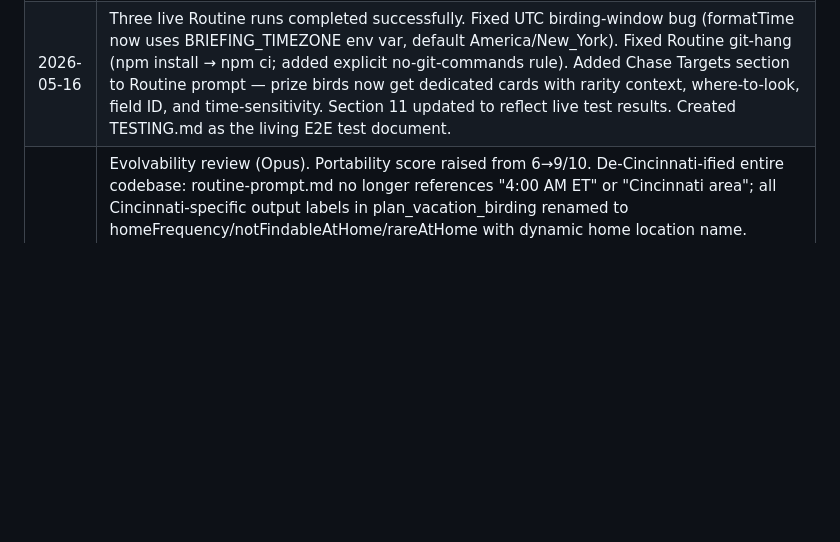
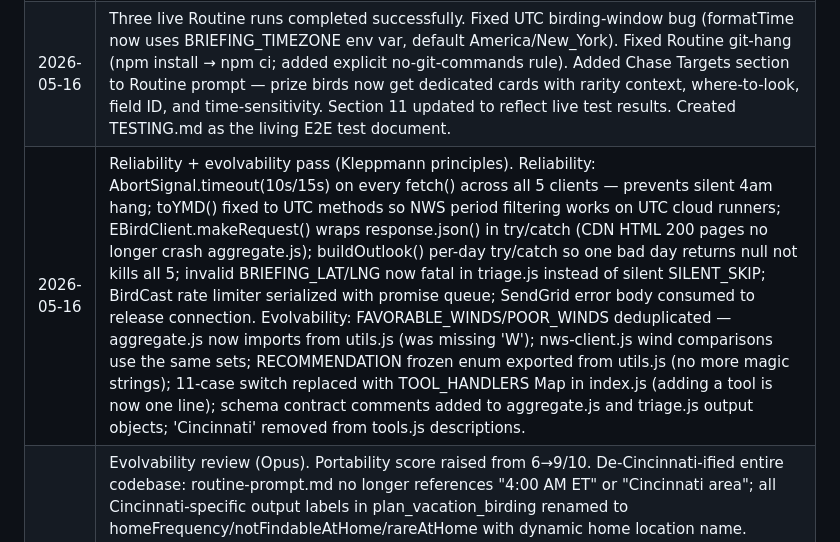
Before and after one commit to minikdj/ebird-birding-planner, a Markdown page: SPEC.md, the part around the change. Rendered like a GitHub page; blank space fills up the shorter version.

Commit message:
Update SPEC changelog with reliability+evolvability pass
Co-Authored-By: Claude Sonnet 4.6 <noreply@anthropic.com>

```diff
--- a/SPEC.md
+++ b/SPEC.md
@@ -1126,5 +1126,6 @@ resolved.
 | 2026-05-16 | Architectural refactor of Routine email system: added `scripts/aggregate.js` (comprehensive data aggregation → JSON) and `scripts/send.js` (email delivery from draft JSON). Routine agent now writes the email body dynamically using its reasoning instead of filling a fixed template. Rain impact detection added. Section 3 and Section 4B updated. `routine-prompt.md` rewritten with 7-step agent flow. `briefing.js` retained as legacy fallback. |
 | 2026-05-16 | Full architecture + security + code review of new scripts. Fixed: SendGrid fallback unreachable on Resend API errors; disk fallback cwd-relative path; BRIEFING_LAT/LNG NaN propagation; buildOutlook sequential loop → parallel; buildOutlook date derivation from new Date() → today param; duplicate toLocalYMD → import toYMD; inline degreesToCardinal → import; wind constants unified (SSW/SE added); computeActivityCutoff h===0 edge; fallout rain threshold 60%→50%. Prompt: removed hardcoded Cincinnati; fixed schedule to 09:00 UTC (DST-safe); added update_scheduled_task guidance; fixed quiet-period data references; added null-handling guidance. |
 | 2026-05-16 | Three live Routine runs completed successfully. Fixed UTC birding-window bug (formatTime now uses BRIEFING_TIMEZONE env var, default America/New_York). Fixed Routine git-hang (npm install → npm ci; added explicit no-git-commands rule). Added Chase Targets section to Routine prompt — prize birds now get dedicated cards with rarity context, where-to-look, field ID, and time-sensitivity. Section 11 updated to reflect live test results. Created TESTING.md as the living E2E test document. |
+| 2026-05-16 | Reliability + evolvability pass (Kleppmann principles). Reliability: AbortSignal.timeout(10s/15s) on every fetch() across all 5 clients — prevents silent 4am hang; toYMD() fixed to UTC methods so NWS period filtering works on UTC cloud runners; EBirdClient.makeRequest() wraps response.json() in try/catch (CDN HTML 200 pages no longer crash aggregate.js); buildOutlook() per-day try/catch so one bad day returns null not kills all 5; invalid BRIEFING_LAT/LNG now fatal in triage.js instead of silent SILENT_SKIP; BirdCast rate limiter serialized with promise queue; SendGrid error body consumed to release connection. Evolvability: FAVORABLE_WINDS/POOR_WINDS deduplicated — aggregate.js now imports from utils.js (was missing 'W'); nws-client.js wind comparisons use the same sets; RECOMMENDATION frozen enum exported from utils.js (no more magic strings); 11-case switch replaced with TOOL_HANDLERS Map in index.js (adding a tool is now one line); schema contract comments added to aggregate.js and triage.js output objects; 'Cincinnati' removed from tools.js descriptions. |
 | 2026-05-16 | Evolvability review (Opus). Portability score raised from 6→9/10. De-Cincinnati-ified entire codebase: routine-prompt.md no longer references "4:00 AM ET" or "Cincinnati area"; all Cincinnati-specific output labels in plan_vacation_birding renamed to homeFrequency/notFindableAtHome/rareAtHome with dynamic home location name. isCincinnatiArea() gate replaced with getFavoriteHotspots() that reads BRIEFING_FAVORITE_HOTSPOTS env var (comma-separated locIds) and falls back to default Cincinnati parks. BRIEFING_SKIP_BIRDCAST=true added for non-US travel (triage uses eBird notables only). MCP tool handlers now read BRIEFING_LAT/LNG as default before falling back to DEFAULTS. computeActivityCutoff consolidated from 3 inline duplicates to single utils.js import. Section 9 secrets table updated with all current env vars. |
 | 2026-05-16 | Three parallel code reviews (architecture, security, code quality + data flow) plus a dedicated public-repo Opus security audit. Zero secrets in git history, zero npm vulnerabilities. Implemented all actionable findings: FAVORABLE_WINDS/haversineKm/computeActivityCutoff/weekIndexForDate exported from utils.js; URLSearchParams for BirdCast API key; NWS URL domain assertion; path traversal guard in send.js; lat/lng validation in all MCP handlers; batched eBird calls (5 at a time); staggered NWS calls (300ms); BRIEFING_REGION now rejects (not warns) on invalid format; draft.emailTo/emailFrom overrides removed from send.js (always use env vars); npm ci --ignore-scripts in Routine prompt (supply-chain hardening); HTML-escape rule added to Routine agent RULES; path validation for EBIRD_LIFE_LIST_CSV; legacy scripts/briefing.js deleted. |
```
